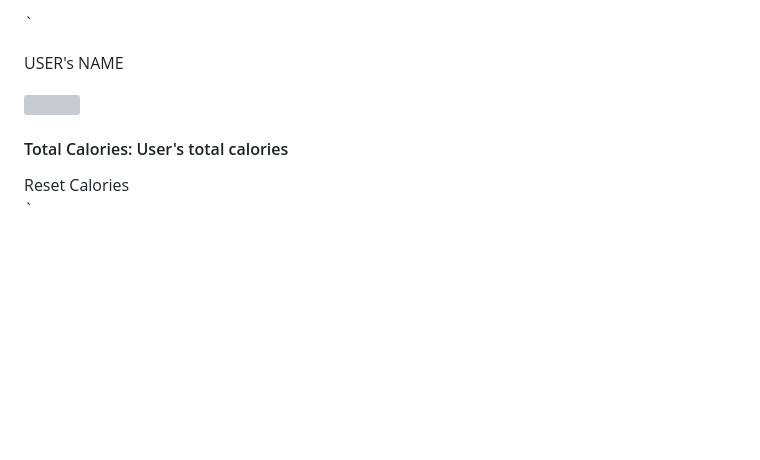
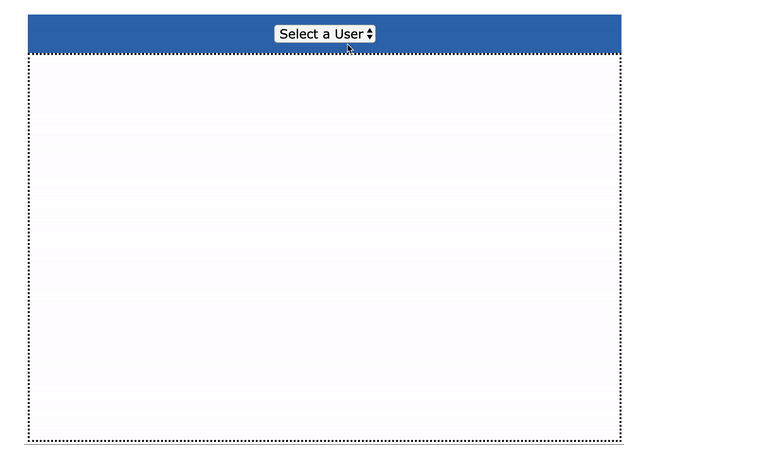
Before and after one commit to shawn0527/SOLO-Lab-Calories-Counter, a Markdown page: README.md, the part around the change. GitHub-like rendering; pictures changed too: demo.gif (added); blank space fills up the shorter version; grey boxes are pictures that could not be loaded.

Commit message:
Initial Commit

```diff
--- a/README.md
+++ b/README.md
@@ -1,5 +1,9 @@
-`
-<div class="userInfo">
+![Demo](demo.gif)
+
+
+
+
+<!-- <div class="userInfo">
 	<div>
 		<p>USER's NAME</p>
 		<img src=User's image>
@@ -10,4 +14,4 @@
 		</form>
 		<button>Reset Calories</button>
 	</div>
-</div>`
+</div> -->
```
Also changed, not shown: 1 other file.
